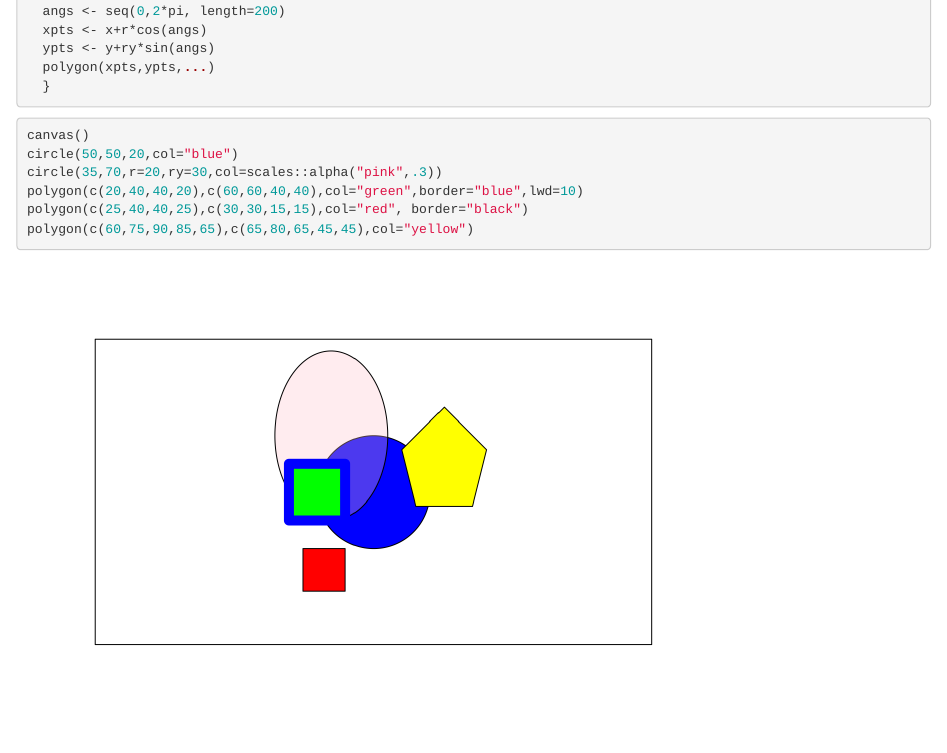
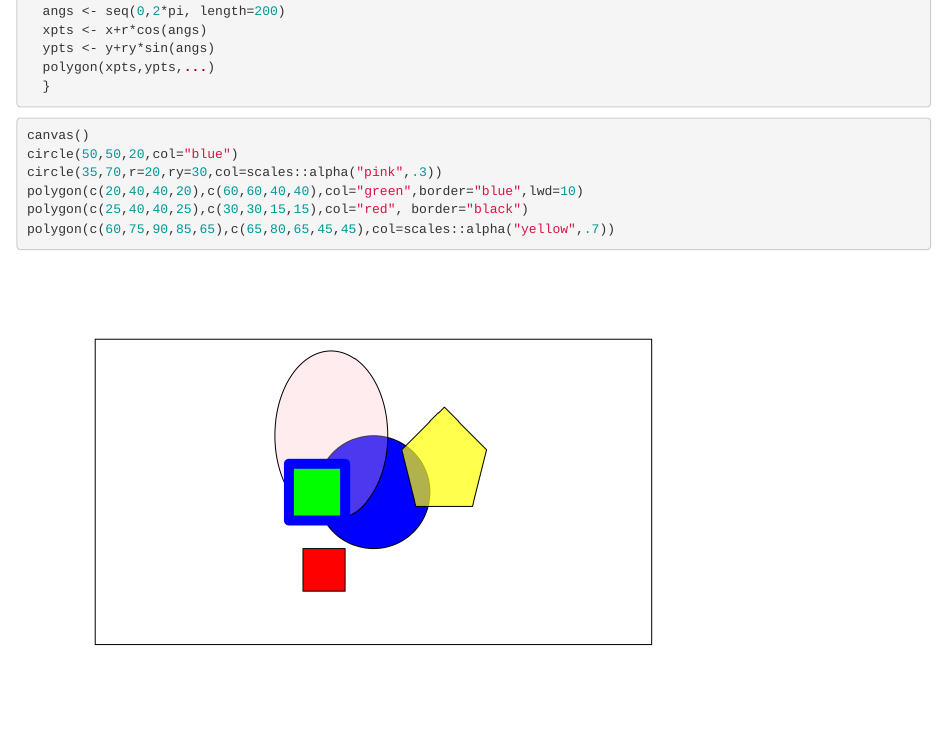
Before and after one commit to rtomecek/CS121-Work, an R Markdown document (Day-03/polygonActivity.Rmd): the page in a window 1100 px wide, from 190 px down. Rendered offline with R 4.5, knitr and Pandoc, with nearby package versions.

Commit message:
made pentagon transparent somewhat

````diff
--- a/Day-03/polygonActivity.Rmd
+++ b/Day-03/polygonActivity.Rmd
@@ -21,5 +21,5 @@ circle(50,50,20,col="blue")
 circle(35,70,r=20,ry=30,col=scales::alpha("pink",.3))
 polygon(c(20,40,40,20),c(60,60,40,40),col="green",border="blue",lwd=10)
 polygon(c(25,40,40,25),c(30,30,15,15),col="red", border="black")
-polygon(c(60,75,90,85,65),c(65,80,65,45,45),col="yellow")
+polygon(c(60,75,90,85,65),c(65,80,65,45,45),col=scales::alpha("yellow",.7))
 ```
````
Also changed, not shown: Day-03/polygonActivity.html, Day-03/polygonActivity.md.
